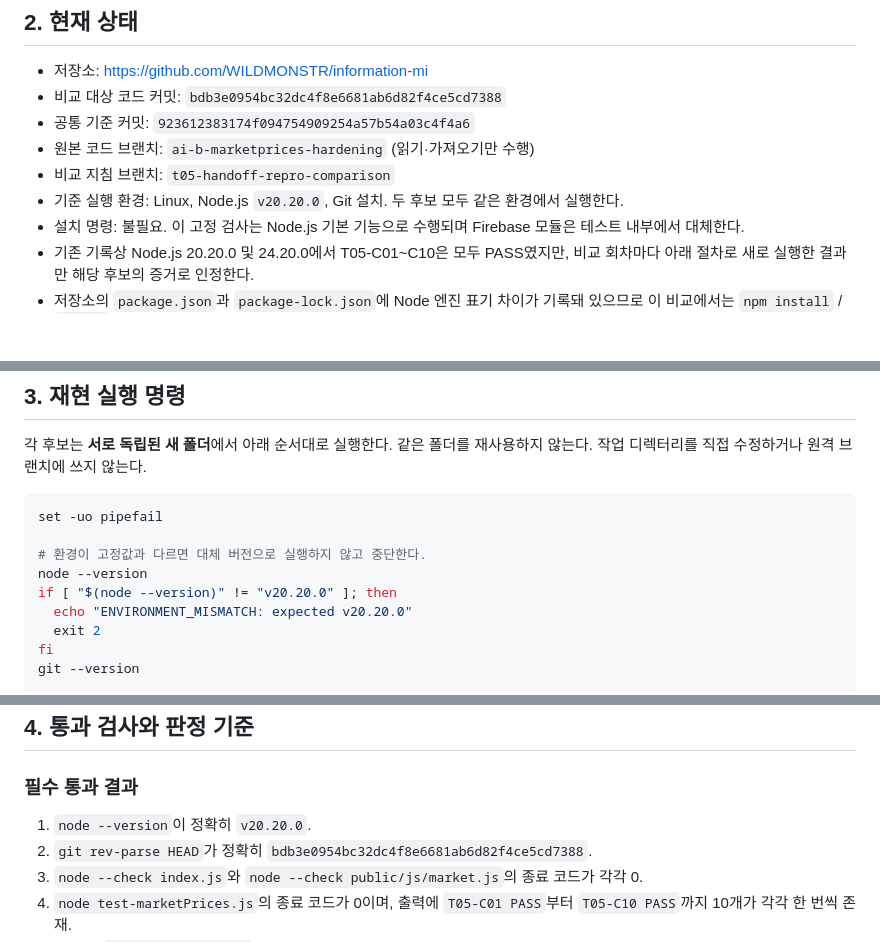
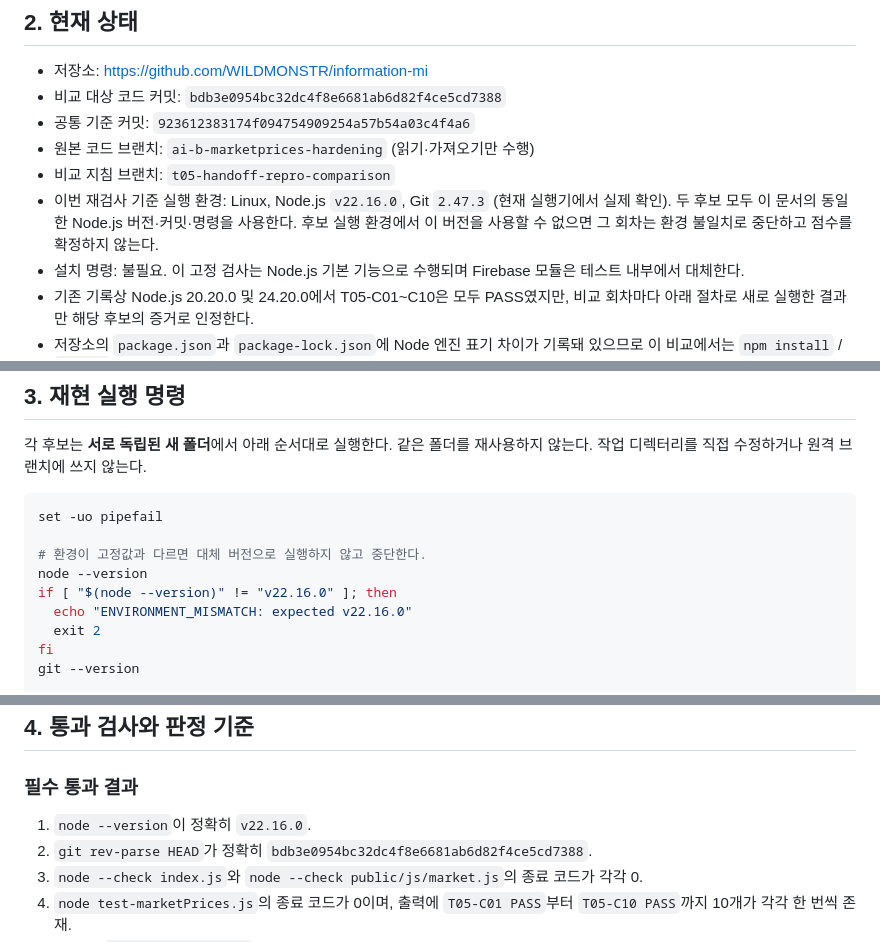
Before and after one commit to WILDMONSTR/information-mi, a Markdown page: submission/T05_AI_AB_인수인계_재현성_비교_프로토콜_20261015.md, 3 parts joined by grey strips. Drawn GitHub-style; blank space fills up the shorter version.

Commit message:
Update T05 handoff protocol for available Node.js v22.16.0

```diff
--- a/submission/T05_AI_AB_인수인계_재현성_비교_프로토콜_20261015.md
+++ b/submission/T05_AI_AB_인수인계_재현성_비교_프로토콜_20261015.md
@@ -23,7 +23,7 @@ AI A와 AI B가 과거 대화나 추가 힌트 없이 고정 저장소 커밋과
 - 공통 기준 커밋: `923612383174f094754909254a57b54a03c4f4a6`
 - 원본 코드 브랜치: `ai-b-marketprices-hardening` (읽기·가져오기만 수행)
 - 비교 지침 브랜치: `t05-handoff-repro-comparison`
-- 기준 실행 환경: Linux, Node.js `v20.20.0`, Git 설치. 두 후보 모두 같은 환경에서 실행한다.
+- 이번 재검사 기준 실행 환경: Linux, Node.js `v22.16.0`, Git `2.47.3` (현재 실행기에서 실제 확인). 두 후보 모두 이 문서의 동일한 Node.js 버전·커밋·명령을 사용한다. 후보 실행 환경에서 이 버전을 사용할 수 없으면 그 회차는 환경 불일치로 중단하고 점수를 확정하지 않는다.
 - 설치 명령: 불필요. 이 고정 검사는 Node.js 기본 기능으로 수행되며 Firebase 모듈은 테스트 내부에서 대체한다.
 - 기존 기록상 Node.js 20.20.0 및 24.20.0에서 T05-C01~C10은 모두 PASS였지만, 비교 회차마다 아래 절차로 새로 실행한 결과만 해당 후보의 증거로 인정한다.
 - 저장소의 `package.json`과 `package-lock.json`에 Node 엔진 표기 차이가 기록돼 있으므로 이 비교에서는 `npm install` / `npm ci`를 실행하지 않는다. 해당 파일을 수정하지도 않는다.
@@ -37,8 +37,8 @@ set -uo pipefail
 
 # 환경이 고정값과 다르면 대체 버전으로 실행하지 않고 중단한다.
 node --version
-if [ "$(node --version)" != "v20.20.0" ]; then
-  echo "ENVIRONMENT_MISMATCH: expected v20.20.0"
+if [ "$(node --version)" != "v22.16.0" ]; then
+  echo "ENVIRONMENT_MISMATCH: expected v22.16.0"
   exit 2
 fi
 git --version
@@ -114,7 +114,7 @@ exit "$PIPE_RESULT"
 
 ### 필수 통과 결과
 
-1. `node --version`이 정확히 `v20.20.0`.
+1. `node --version`이 정확히 `v22.16.0`.
 2. `git rev-parse HEAD`가 정확히 `bdb3e0954bc32dc4f8e6681ab6d82f4ce5cd7388`.
 3. `node --check index.js`와 `node --check public/js/market.js`의 종료 코드가 각각 0.
 4. `node test-marketPrices.js`의 종료 코드가 0이며, 출력에 `T05-C01 PASS`부터 `T05-C10 PASS`까지 10개가 각각 한 번씩 존재.
```
Also changed, not shown: other parts of submission/T05_AI_AB_인수인계_재현성_비교_프로토콜_20261015.md (+2 -2 lines).
